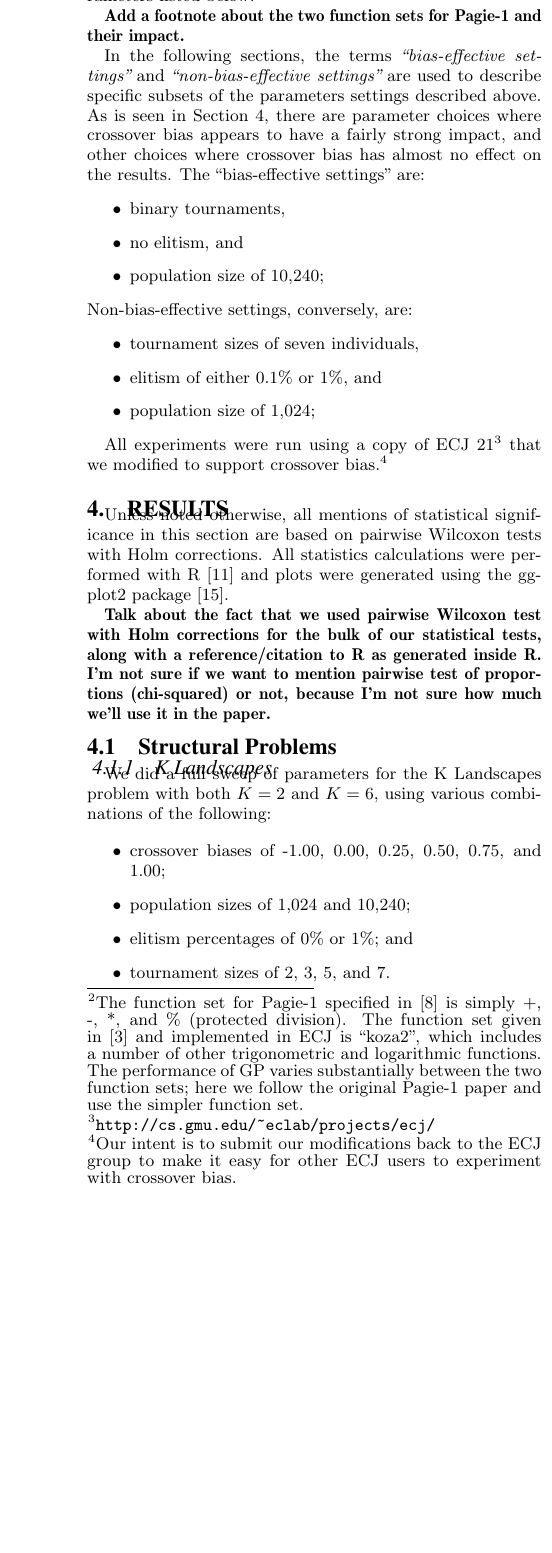
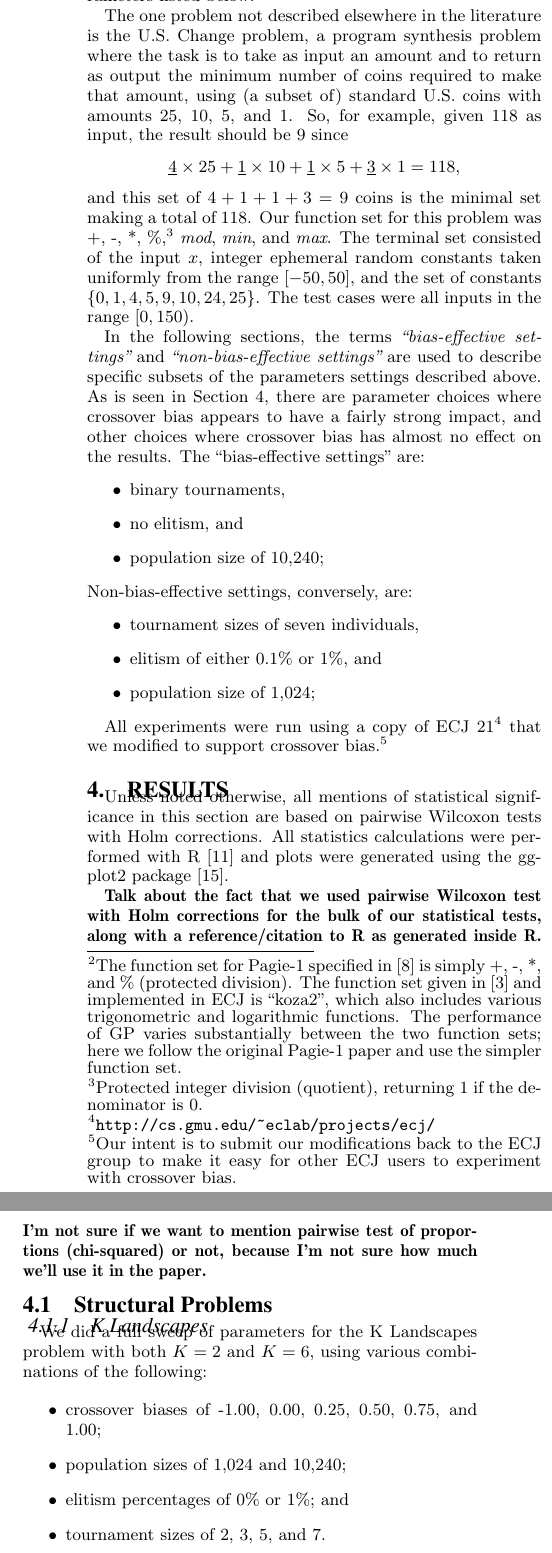
Before and after one commit to NicMcPhee/XO-bias-study, a LaTeX paper (LaTeX/Research_2015.tex): part of one column of page 3 of 8 before the commit and two parts of the columns of page 3 of 8 after it, the two joined at a grey line, cut at the place of the change, the shorter picture padded with empty space. Compiled offline with pdfLaTeX.

Commit message:
Added a definition of the U.S. Change problem.
We'll need to give Tom Helmuth credit for all this if/when the paper is actually accepted.

```diff
--- a/LaTeX/Research_2015.tex
+++ b/LaTeX/Research_2015.tex
@@ -207,11 +207,25 @@ parents~\cite{McPheeDonatucciDramdahl:2014}. All our experiments used the previo
 settings, function sets, etc., with the exception of the parameters listed below.\footnote{The function
 set for Pagie-1 specified in~\cite{pagie1997evolutionary} is simply +, -, *, and \% (protected division).
 The function set given in~\cite{mcdermott2012genetic} and implemented in ECJ is ``koza2'', which
-includes a number of other trigonometric and logarithmic functions. The performance of GP varies
+also includes various trigonometric and logarithmic functions. The performance of GP varies
 substantially between the two function sets; here we follow the original Pagie-1 paper and use the
 simpler function set.}
 
-\textbf{Add a footnote about the two function sets for Pagie-1 and their impact.}
+The one problem not described elsewhere in the literature is the U.S. Change problem, a program
+synthesis problem where the task is to take as input an amount and to return as output the minimum
+number of coins required to make that amount, using (a subset of) standard U.S. coins with amounts
+25, 10, 5, and 1. So, for example, given 118 as input, the result should be 9 since
+\[
+	\underline{4} \times 25 + \underline{1} \times 10 + \underline{1} \times 5 + \underline{3} \times 1 = 118,
+\]
+and this set of $4+1+1+3 = 9$ coins is the minimal set
+making a total of 118. Our function set for this problem was +, -, *, \%,\footnote{Protected integer
+division (quotient), returning 1 if the denominator is 0.} \emph{mod}, \emph{min}, and \emph{max}.
+The terminal set consisted of the input $x$, integer ephemeral random constants taken uniformly
+from the range $[-50, 50]$, and the set of constants $\{ 0, 1, 4, 5, 9, 10, 24, 25 \}$. The test cases
+were all inputs in the range $[0, 150)$.
+
+% This is all taken from Tom Helmuth's version of the problem, and if the paper is accepted we should credit him in the camera ready copy.
 
 In the following sections, the terms \emph{``bias-effective settings''} and \emph{``non-bias-effective settings''}
 are used to
```
